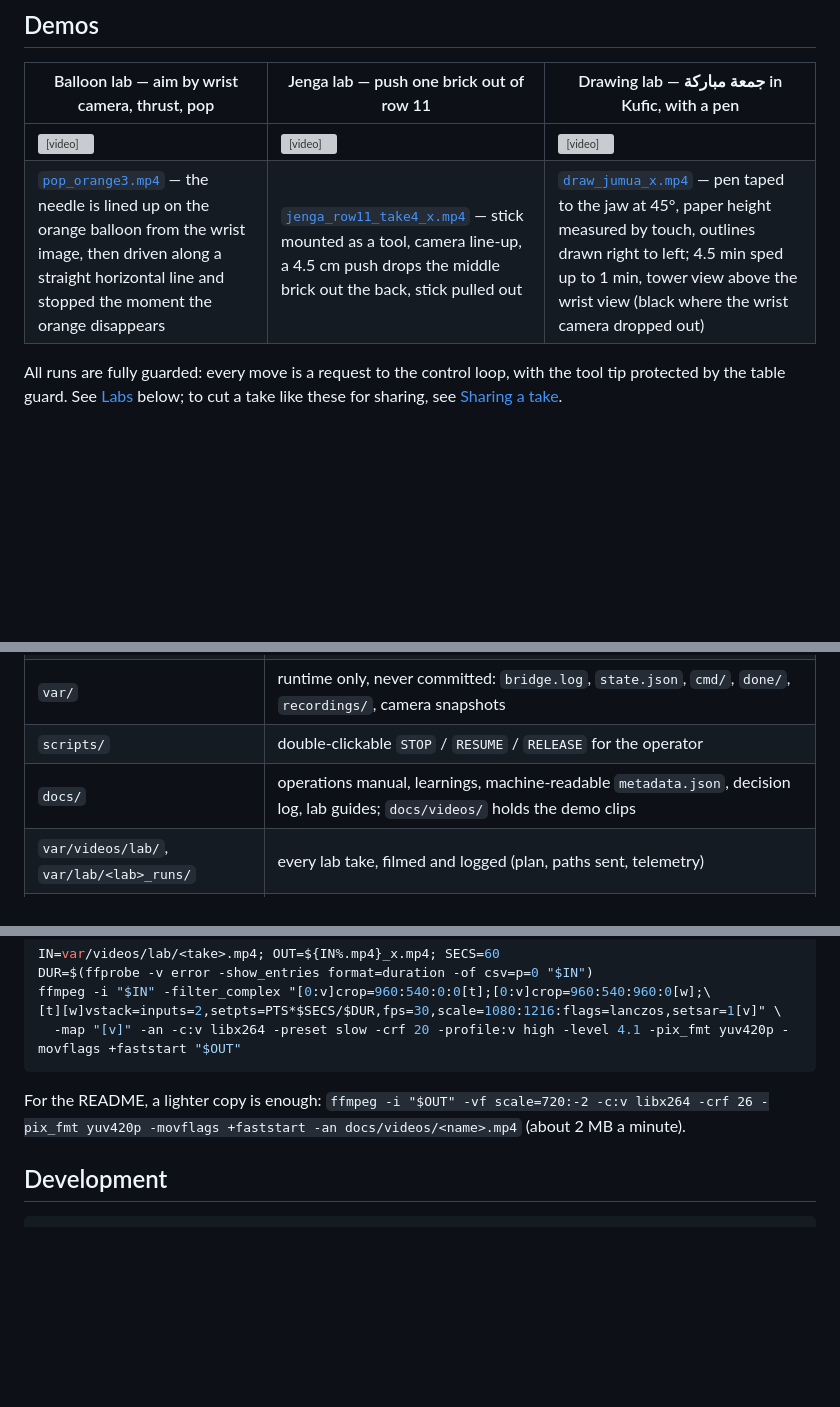
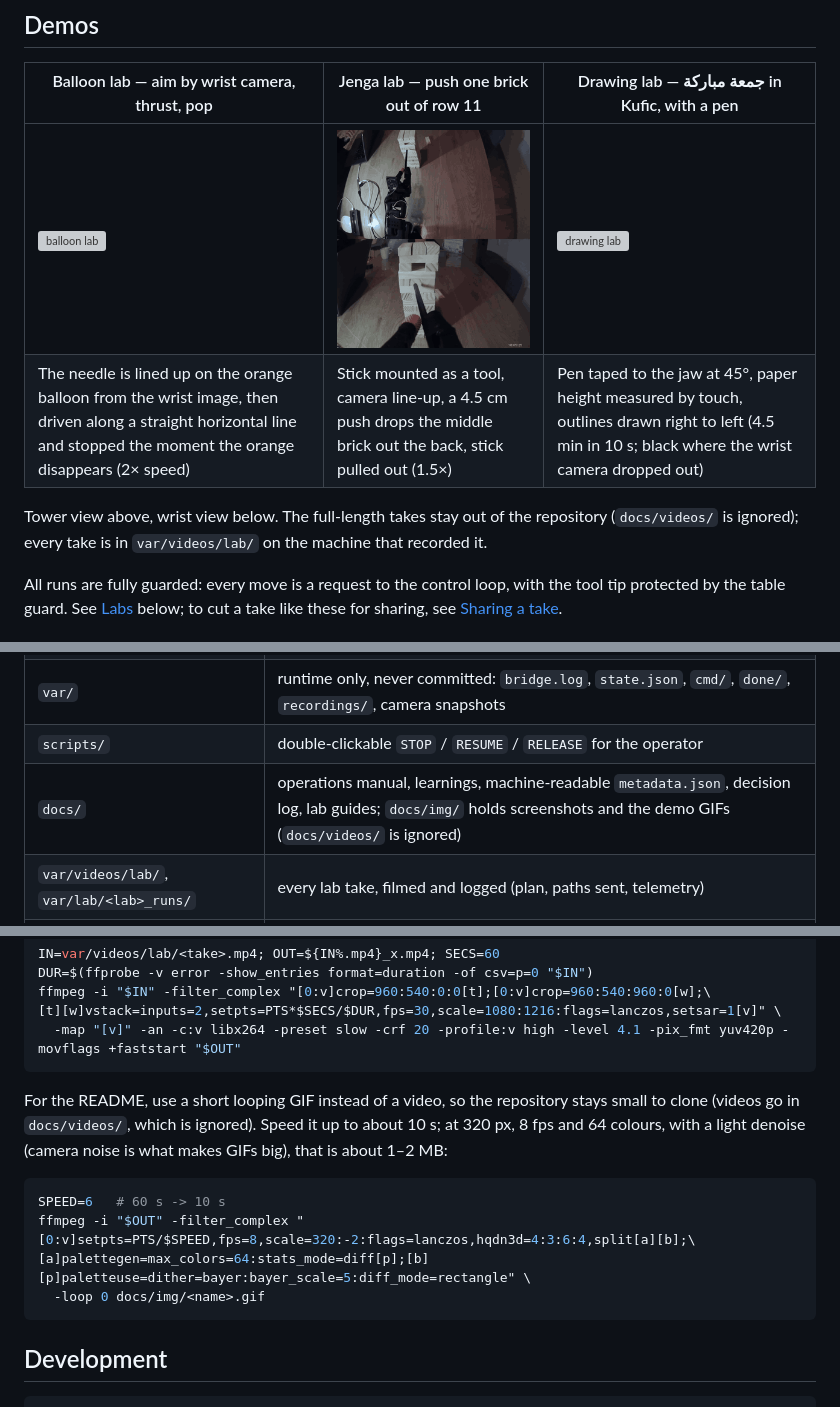
Before and after one commit to agharsallah/bridge, a Markdown page: README.md, 3 parts joined by grey strips. Rendered like a GitHub page; pictures changed too: docs/img/jenga.gif (added); blank space fills up the shorter version; grey boxes are pictures that could not be loaded.

Commit message:
feat(docs): update README with GIFs and remove large video files

````diff
--- a/README.md
+++ b/README.md
@@ -21,8 +21,11 @@ to do when something goes wrong.
 
 | Balloon lab — aim by wrist camera, thrust, pop | Jenga lab — push one brick out of row 11 | Drawing lab — جمعة مباركة in Kufic, with a pen |
 | --- | --- | --- |
-| <video src="docs/videos/20261112_164353_pop_orange3.mp4" controls muted width="100%"></video> | <video src="docs/videos/jenga_row11_take4_x.mp4" controls muted width="100%"></video> | <video src="docs/videos/draw_jumua_x.mp4" controls muted width="100%"></video> |
-| [`pop_orange3.mp4`](docs/videos/20261112_164353_pop_orange3.mp4) — the needle is lined up on the orange balloon from the wrist image, then driven along a straight horizontal line and stopped the moment the orange disappears | [`jenga_row11_take4_x.mp4`](docs/videos/jenga_row11_take4_x.mp4) — stick mounted as a tool, camera line-up, a 4.5 cm push drops the middle brick out the back, stick pulled out | [`draw_jumua_x.mp4`](docs/videos/draw_jumua_x.mp4) — pen taped to the jaw at 45°, paper height measured by touch, outlines drawn right to left; 4.5 min sped up to 1 min, tower view above the wrist view (black where the wrist camera dropped out) |
+| [![balloon lab](docs/img/balloon.gif)](#labs) | [![jenga lab](docs/img/jenga.gif)](docs/jenga.md) | [![drawing lab](docs/img/draw.gif)](docs/draw.md) |
+| The needle is lined up on the orange balloon from the wrist image, then driven along a straight horizontal line and stopped the moment the orange disappears (2× speed) | Stick mounted as a tool, camera line-up, a 4.5 cm push drops the middle brick out the back, stick pulled out (1.5×) | Pen taped to the jaw at 45°, paper height measured by touch, outlines drawn right to left (4.5 min in 10 s; black where the wrist camera dropped out) |
+
+Tower view above, wrist view below. The full-length takes stay out of the repository (`docs/videos/` is ignored);
+every take is in `var/videos/lab/` on the machine that recorded it.
 
 All runs are fully guarded: every move is a request to the control loop, with the tool tip protected by the
 table guard. See [Labs](#labs) below; to cut a take like these for sharing, see [Sharing a take](#sharing-a-take).
@@ -79,7 +82,7 @@ dashboard **RESUME** button — restarting the bridge never drops torque, the ar
 | `config/` | what you may edit: `limits.json`, `rest.json`, `floor_points.json`, `waypoints.json`, and optional overlays `settings.json` (any constant in `settings.py`, see `settings.example.json`) and `poses.json` (taught paths, see `poses.example.json`) |
 | `var/` | runtime only, never committed: `bridge.log`, `state.json`, `cmd/`, `done/`, `recordings/`, camera snapshots |
 | `scripts/` | double-clickable `STOP` / `RESUME` / `RELEASE` for the operator |
-| `docs/` | operations manual, learnings, machine-readable `metadata.json`, decision log, lab guides; `docs/videos/` holds the demo clips |
+| `docs/` | operations manual, learnings, machine-readable `metadata.json`, decision log, lab guides; `docs/img/` holds screenshots and the demo GIFs (`docs/videos/` is ignored) |
 | `var/videos/lab/`, `var/lab/<lab>_runs/` | every lab take, filmed and logged (plan, paths sent, telemetry) |
 | `paintings/` | compiled painting programs (`<name>.json`): joint poses for every step, replayable without model or cameras |
 | `puzzles/` | chess puzzles: a FEN, which colour the robot plays and the solution line |
@@ -209,8 +212,16 @@ ffmpeg -i "$IN" -filter_complex "[0:v]crop=960:540:0:0[t];[0:v]crop=960:540:960:
   -map "[v]" -an -c:v libx264 -preset slow -crf 20 -profile:v high -level 4.1 -pix_fmt yuv420p -movflags +faststart "$OUT"
 ```
 
-For the README, a lighter copy is enough: `ffmpeg -i "$OUT" -vf scale=720:-2 -c:v libx264 -crf 26 -pix_fmt yuv420p
--movflags +faststart -an docs/videos/<name>.mp4` (about 2 MB a minute).
+For the README, use a short looping GIF instead of a video, so the repository stays small to clone (videos go
+in `docs/videos/`, which is ignored). Speed it up to about 10 s; at 320 px, 8 fps and 64 colours, with a light
+denoise (camera noise is what makes GIFs big), that is about 1–2 MB:
+
+```bash
+SPEED=6   # 60 s -> 10 s
+ffmpeg -i "$OUT" -filter_complex "[0:v]setpts=PTS/$SPEED,fps=8,scale=320:-2:flags=lanczos,hqdn3d=4:3:6:4,split[a][b];\
+[a]palettegen=max_colors=64:stats_mode=diff[p];[b][p]paletteuse=dither=bayer:bayer_scale=5:diff_mode=rectangle" \
+  -loop 0 docs/img/<name>.gif
+```
 
 ## Development
 
````
Also changed, not shown: docs/learnings.md (+7 -1 lines), 6 other files.
